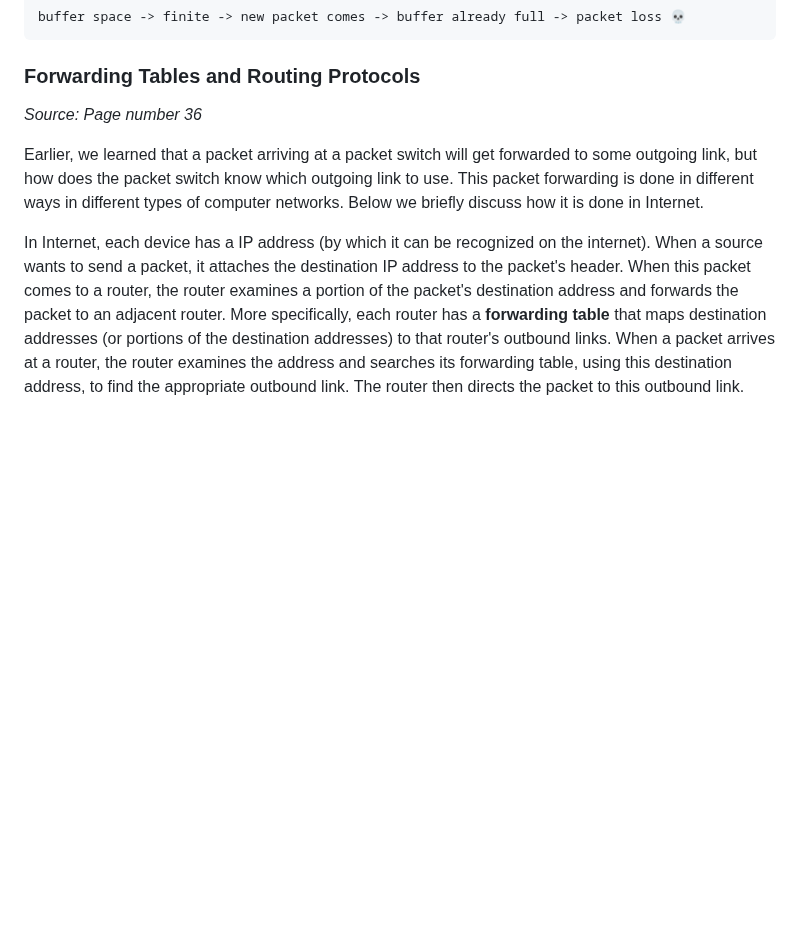
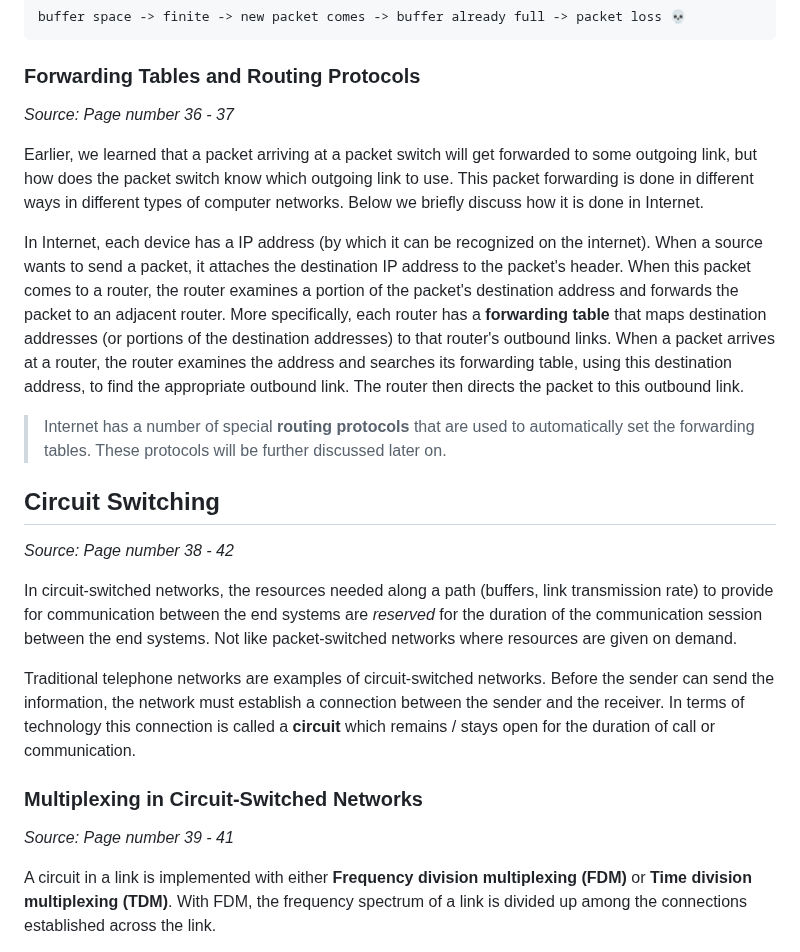
Before and after one commit to Calcifer077/obsidian-notes, a Markdown page: Computer Network/Note from Top down approach/Computer Networks and the Internet.md, the part around one of its changes. Drawn GitHub-style; blank space fills up the shorter version.

````diff
--- a/Computer Network/Note from Top down approach/Computer Networks and the Internet.md
+++ b/Computer Network/Note from Top down approach/Computer Networks and the Internet.md
@@ -172,8 +172,23 @@ buffer space -> finite -> new packet comes -> buffer already full -> packet loss
 ```
 
 ### Forwarding Tables and Routing Protocols
-_Source: Page number 36_
+_Source: Page number 36 - 37_
 
 Earlier, we learned that a packet arriving at a packet switch will get forwarded to some outgoing link, but how does the packet switch know which outgoing link to use. This packet forwarding is done in different ways in different types of computer networks. Below we briefly discuss how it is done in Internet.
 
 In Internet, each device has a IP address (by which it can be recognized on the internet). When a source wants to send a packet, it attaches the destination IP address to the packet's header. When this packet comes to a router, the router examines a portion of the packet's destination address and forwards the packet to an adjacent router. More specifically, each router has a **forwarding table** that maps destination addresses (or portions of the destination addresses) to that router's outbound links. When a packet arrives at a router, the router examines the address and searches its forwarding table, using this destination address, to find the appropriate outbound link. The router then directs the packet to this outbound link.
+
+>Internet has a number of special **routing protocols** that are used to automatically set the forwarding tables. These protocols will be further discussed later on.
+
+## Circuit Switching
+_Source: Page number 38 - 42_
+
+In circuit-switched networks, the resources needed along a path (buffers, link transmission rate) to provide for communication between the end systems are _reserved_ for the duration of the communication session between the end systems. Not like packet-switched networks where resources are given on demand.
+
+Traditional telephone networks are examples of circuit-switched networks. Before the sender can send the information, the network must establish a connection between the sender and the receiver. In terms of technology this connection is called a **circuit** which remains / stays open for the duration of call or communication.
+
+### Multiplexing in Circuit-Switched Networks
+_Source: Page number 39 - 41_
+
+A circuit in a link is implemented with either **Frequency division multiplexing (FDM)** or **Time division multiplexing (TDM)**. With FDM, the frequency spectrum of a link is divided up among the connections established across the link.
+
````
Also changed, not shown: other parts of Computer Network/Note from Top down approach/Computer Networks and the Internet.md (+15 -0 lines), assets/Pasted image 20260928103303.png (added).
